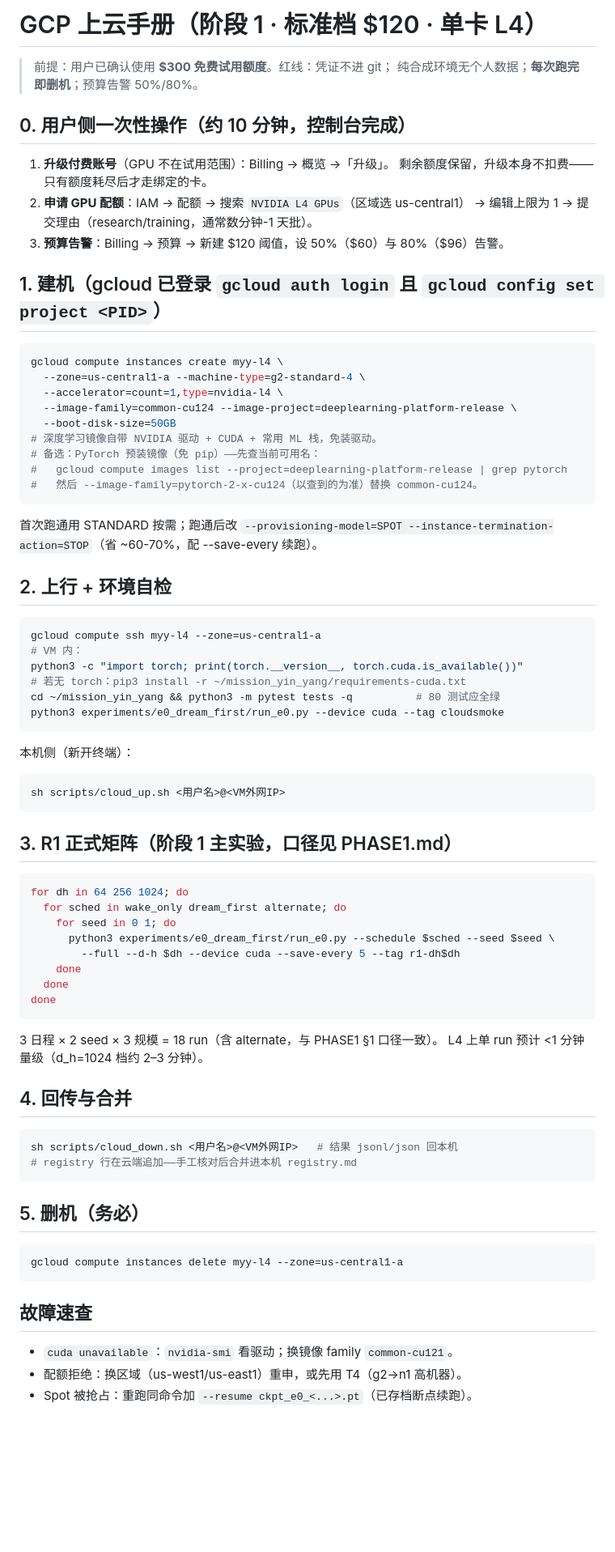
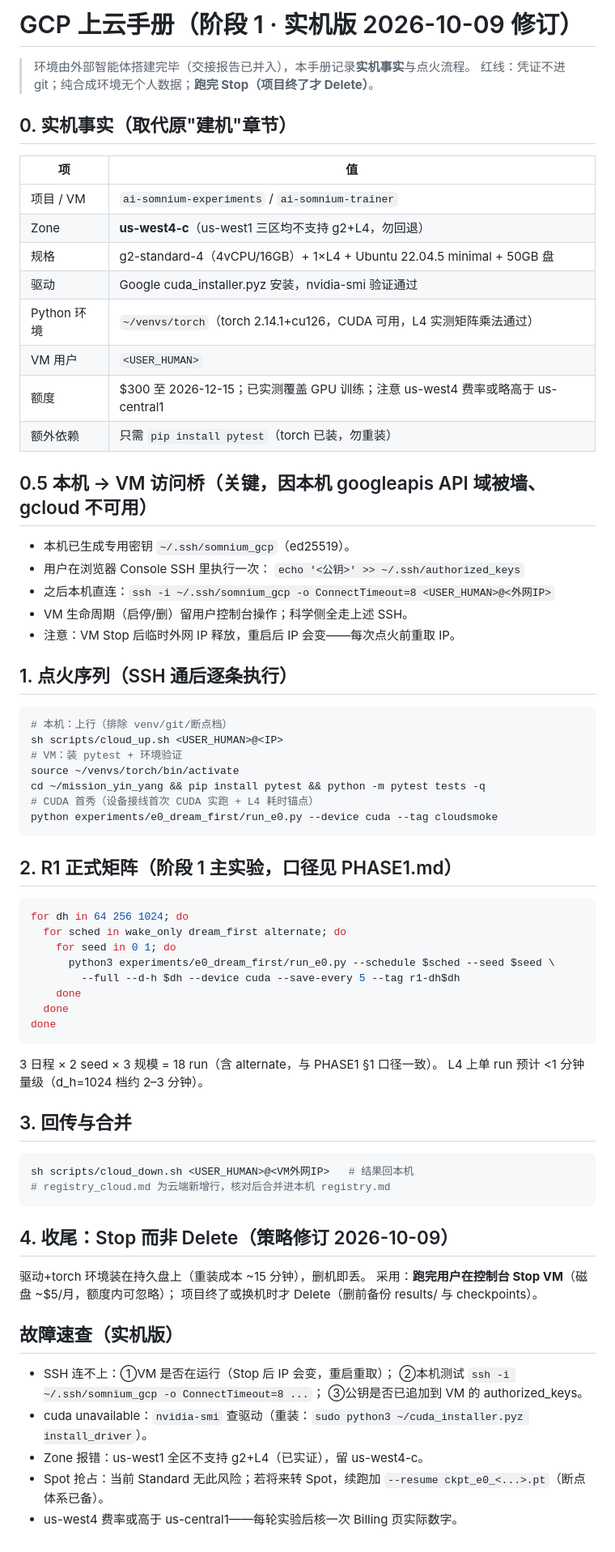
Before and after one commit to wilberforce1900/somnium, a Markdown page: scripts/GCP-RUNBOOK.md, the part around the change. Shown at 81% size. Rendered like a GitHub page; blank space fills up the shorter version.

Commit message:
runbook 实机化：并入外部搭建交接（ai-somnium-trainer@us-west4-c，torch 2.14.1+cu126 已验）
- 实机事实表取代建机章节（驱动/venv/用户名/额度状态）
- 访问桥：本机 googleapis 被墙→专用 SSH 密钥（~/.ssh/somnium_gcp）+ 用户浏览器侧加公钥
- Stop 代替 Delete（驱动环境在持久盘，重装成本>/月磁盘费）
- 故障速查实机版（IP 随重启变化/Zone 限制/费率核对）

````diff
--- a/scripts/GCP-RUNBOOK.md
+++ b/scripts/GCP-RUNBOOK.md
@@ -1,50 +1,43 @@
-# GCP 上云手册（阶段 1 · 标准档 $120 · 单卡 L4）
+# GCP 上云手册（阶段 1 · 实机版 2026-10-09 修订）
 
-> 前提：用户已确认使用 **$300 免费试用额度**。红线：凭证不进 git；
-> 纯合成环境无个人数据；**每次跑完即删机**；预算告警 50%/80%。
+> 环境由外部智能体搭建完毕（交接报告已并入），本手册记录**实机事实**与点火流程。
+> 红线：凭证不进 git；纯合成环境无个人数据；**跑完 Stop（项目终了才 Delete）**。
 
-## 0. 用户侧一次性操作（约 10 分钟，控制台完成）
+## 0. 实机事实（取代原"建机"章节）
 
-1. **升级付费账号**（GPU 不在试用范围）：Billing → 概览 →「升级」。
-   剩余额度保留，升级本身不扣费——只有额度耗尽后才走绑定的卡。
-2. **申请 GPU 配额**：IAM → 配额 → 搜索 `NVIDIA L4 GPUs`（区域选 us-central1）
-   → 编辑上限为 1 → 提交理由（research/training，通常数分钟-1 天批）。
-3. **预算告警**：Billing → 预算 → 新建 $120 阈值，设 50%（$60）与 80%（$96）告警。
+| 项 | 值 |
+|---|---|
+| 项目 / VM | `ai-somnium-experiments` / `ai-somnium-trainer` |
+| Zone | **us-west4-c**（us-west1 三区均不支持 g2+L4，勿回退）|
+| 规格 | g2-standard-4（4vCPU/16GB）+ 1×L4 + Ubuntu 22.04.5 minimal + 50GB 盘 |
+| 驱动 | Google cuda_installer.pyz 安装，nvidia-smi 验证通过 |
+| Python 环境 | `~/venvs/torch`（torch 2.14.1+cu126，CUDA 可用，L4 实测矩阵乘法通过）|
+| VM 用户 | `<USER_HUMAN>` |
+| 额度 | $300 至 2026-12-15；已实测覆盖 GPU 训练；注意 us-west4 费率或略高于 us-central1 |
+| 额外依赖 | 只需 `pip install pytest`（torch 已装，勿重装）|
 
-## 1. 建机（gcloud 已登录 `gcloud auth login` 且 `gcloud config set project <PID>`）
+## 0.5 本机 → VM 访问桥（关键，因本机 googleapis API 域被墙、gcloud 不可用）
+
+- 本机已生成专用密钥 `~/.ssh/somnium_gcp`（ed25519）。
+- 用户在浏览器 Console SSH 里执行一次：
+  `echo '<公钥>' >> ~/.ssh/authorized_keys`
+- 之后本机直连：`ssh -i ~/.ssh/somnium_gcp -o ConnectTimeout=8 <USER_HUMAN>@<外网IP>`
+- VM 生命周期（启停/删）留用户控制台操作；科学侧全走上述 SSH。
+- 注意：VM Stop 后临时外网 IP 释放，重启后 IP 会变——每次点火前重取 IP。
+
+## 1. 点火序列（SSH 通后逐条执行）
 
 ```sh
-gcloud compute instances create myy-l4 \
-  --zone=us-central1-a --machine-type=g2-standard-4 \
-  --accelerator=count=1,type=nvidia-l4 \
-  --image-family=common-cu124 --image-project=deeplearning-platform-release \
-  --boot-disk-size=50GB
-# 深度学习镜像自带 NVIDIA 驱动 + CUDA + 常用 ML 栈，免装驱动。
-# 备选：PyTorch 预装镜像（免 pip）——先查当前可用名：
-#   gcloud compute images list --project=deeplearning-platform-release | grep pytorch
-#   然后 --image-family=pytorch-2-x-cu124（以查到的为准）替换 common-cu124。
+# 本机：上行（排除 venv/git/断点档）
+sh scripts/cloud_up.sh <USER_HUMAN>@<IP>
+# VM：装 pytest + 环境验证
+source ~/venvs/torch/bin/activate
+cd ~/mission_yin_yang && pip install pytest && python -m pytest tests -q
+# CUDA 首秀（设备接线首次 CUDA 实跑 + L4 耗时锚点）
+python experiments/e0_dream_first/run_e0.py --device cuda --tag cloudsmoke
 ```
 
-首次跑通用 STANDARD 按需；跑通后改 `--provisioning-model=SPOT
---instance-termination-action=STOP`（省 ~60-70%，配 --save-every 续跑）。
-
-## 2. 上行 + 环境自检
-
-```sh
-gcloud compute ssh myy-l4 --zone=us-central1-a
-# VM 内：
-python3 -c "import torch; print(torch.__version__, torch.cuda.is_available())"
-# 若无 torch：pip3 install -r ~/mission_yin_yang/requirements-cuda.txt
-cd ~/mission_yin_yang && python3 -m pytest tests -q          # 80 测试应全绿
-python3 experiments/e0_dream_first/run_e0.py --device cuda --tag cloudsmoke
-```
-
-本机侧（新开终端）：
-```sh
-sh scripts/cloud_up.sh <用户名>@<VM外网IP>
-```
-
-## 3. R1 正式矩阵（阶段 1 主实验，口径见 PHASE1.md）
+## 2. R1 正式矩阵（阶段 1 主实验，口径见 PHASE1.md）
 
 ```sh
 for dh in 64 256 1024; do
@@ -59,21 +52,26 @@ done
 3 日程 × 2 seed × 3 规模 = 18 run（含 alternate，与 PHASE1 §1 口径一致）。
 L4 上单 run 预计 <1 分钟量级（d_h=1024 档约 2–3 分钟）。
 
-## 4. 回传与合并
+## 3. 回传与合并
 
 ```sh
-sh scripts/cloud_down.sh <用户名>@<VM外网IP>   # 结果 jsonl/json 回本机
-# registry 行在云端追加——手工核对后合并进本机 registry.md
+sh scripts/cloud_down.sh <USER_HUMAN>@<VM外网IP>   # 结果回本机
+# registry_cloud.md 为云端新增行，核对后合并进本机 registry.md
 ```
 
-## 5. 删机（务必）
+## 4. 收尾：Stop 而非 Delete（策略修订 2026-10-09）
 
-```sh
-gcloud compute instances delete myy-l4 --zone=us-central1-a
-```
+驱动+torch 环境装在持久盘上（重装成本 ~15 分钟），删机即丢。
+采用：**跑完用户在控制台 Stop VM**（磁盘 ~$5/月，额度内可忽略）；
+项目终了或换机时才 Delete（删前备份 results/ 与 checkpoints）。
 
-## 故障速查
+## 故障速查（实机版）
 
-- `cuda unavailable`：`nvidia-smi` 看驱动；换镜像 family `common-cu121`。
-- 配额拒绝：换区域（us-west1/us-east1）重申，或先用 T4（g2→n1 高机器）。
-- Spot 被抢占：重跑同命令加 `--resume ckpt_e0_<...>.pt`（已存档断点续跑）。
+- SSH 连不上：①VM 是否在运行（Stop 后 IP 会变，重启重取）；
+  ②本机测试 `ssh -i ~/.ssh/somnium_gcp -o ConnectTimeout=8 ...`；
+  ③公钥是否已追加到 VM 的 authorized_keys。
+- cuda unavailable：`nvidia-smi` 查驱动（重装：`sudo python3 ~/cuda_installer.pyz install_driver`）。
+- Zone 报错：us-west1 全区不支持 g2+L4（已实证），留 us-west4-c。
+- Spot 抢占：当前 Standard 无此风险；若将来转 Spot，续跑加
+  `--resume ckpt_e0_<...>.pt`（断点体系已备）。
+- us-west4 费率或高于 us-central1——每轮实验后核一次 Billing 页实际数字。
````
